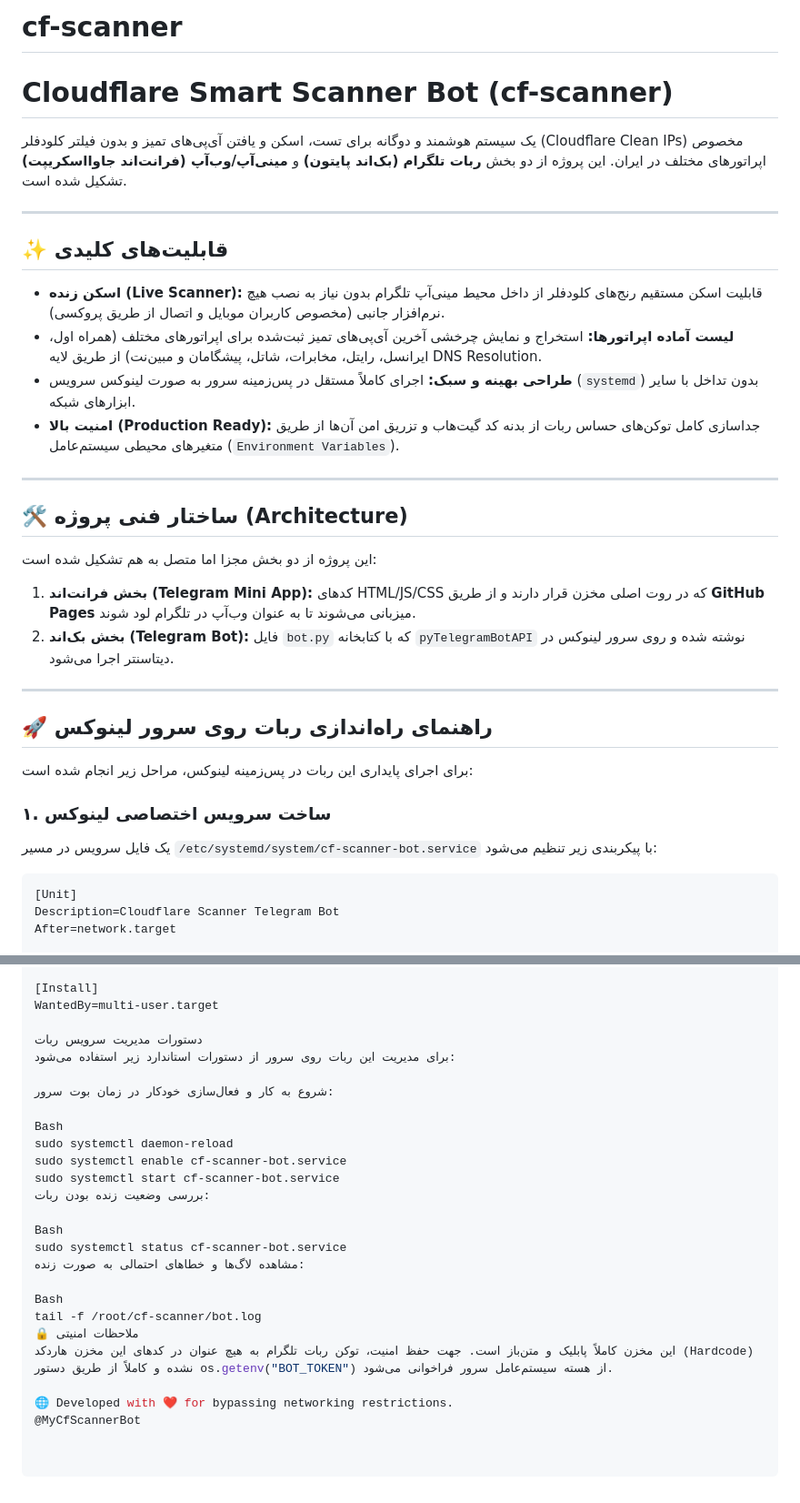
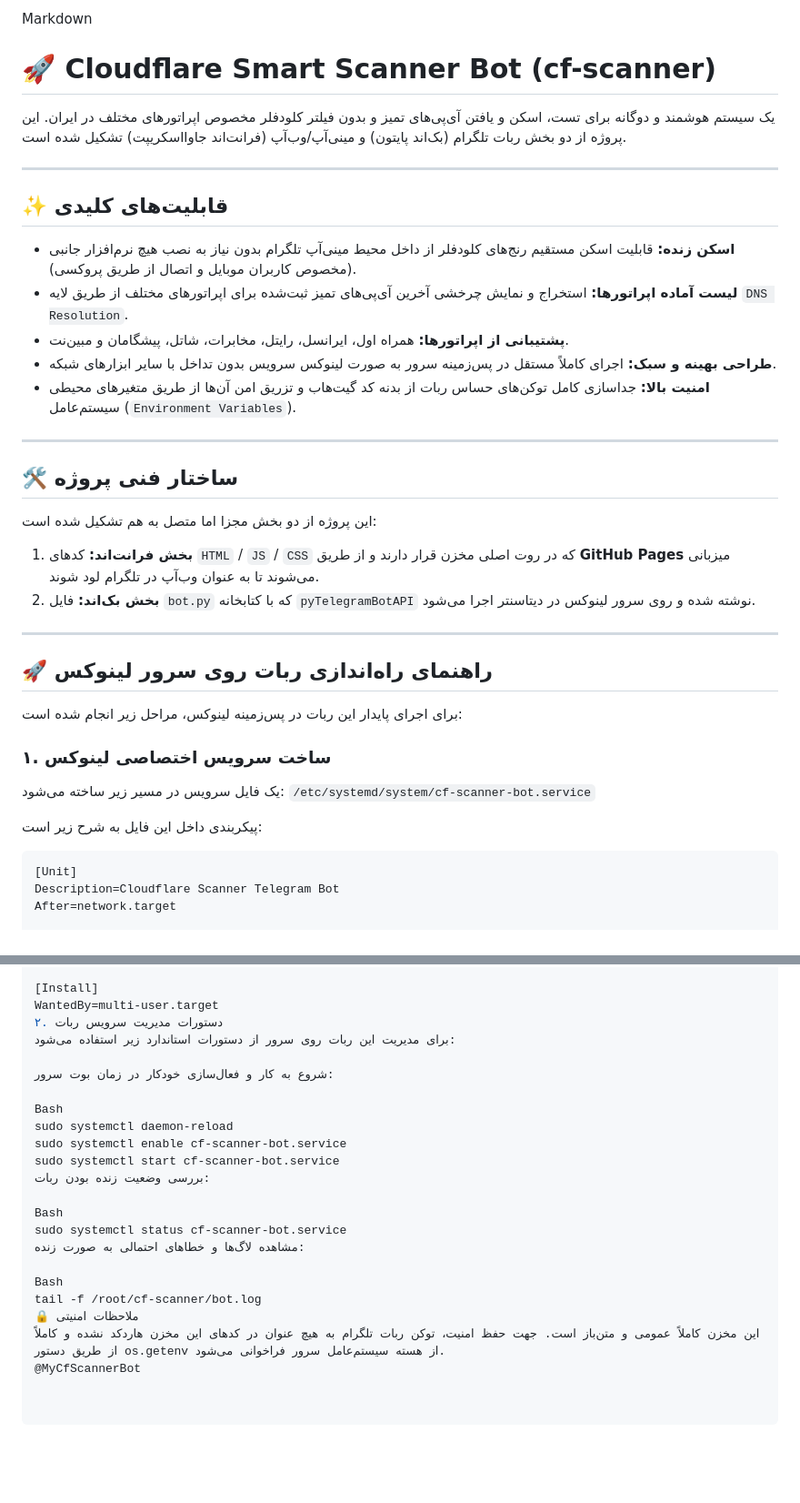
Before and after one commit to dreamland3/cf-scanner, a Markdown page: README.md, 2 parts joined by grey strips. Shown at 91% size. GitHub-like rendering; blank space fills up the shorter version.

````diff
--- a/README.md
+++ b/README.md
@@ -1,34 +1,38 @@
-# cf-scanner
-#  Cloudflare Smart Scanner Bot (cf-scanner)
+Markdown
+# 🚀 Cloudflare Smart Scanner Bot (cf-scanner)
 
-یک سیستم هوشمند و دوگانه برای تست، اسکن و یافتن آی‌پی‌های تمیز و بدون فیلتر کلودفلر (Cloudflare Clean IPs) مخصوص اپراتورهای مختلف در ایران. این پروژه از دو بخش **ربات تلگرام (بک‌اند پایتون)** و **مینی‌آپ/وب‌آپ (فرانت‌اند جاوااسکریپت)** تشکیل شده است.
+یک سیستم هوشمند و دوگانه برای تست، اسکن و یافتن آی‌پی‌های تمیز و بدون فیلتر کلودفلر مخصوص اپراتورهای مختلف در ایران. این پروژه از دو بخش ربات تلگرام (بک‌اند پایتون) و مینی‌آپ/وب‌آپ (فرانت‌اند جاوااسکریپت) تشکیل شده است.
 
 ---
 
 ## ✨ قابلیت‌های کلیدی
 
-- **اسکن زنده (Live Scanner):** قابلیت اسکن مستقیم رنج‌های کلودفلر از داخل محیط مینی‌آپ تلگرام بدون نیاز به نصب هیچ نرم‌افزار جانبی (مخصوص کاربران موبایل و اتصال از طریق پروکسی).
-- **لیست آماده اپراتورها:** استخراج و نمایش چرخشی آخرین آی‌پی‌های تمیز ثبت‌شده برای اپراتورهای مختلف (همراه اول، ایرانسل، رایتل، مخابرات، شاتل، پیشگامان و مبین‌نت) از طریق لایه DNS Resolution.
-- **طراحی بهینه و سبک:** اجرای کاملاً مستقل در پس‌زمینه سرور به صورت لینوکس سرویس (`systemd`) بدون تداخل با سایر ابزارهای شبکه.
-- **امنیت بالا (Production Ready):** جداسازی کامل توکن‌های حساس ربات از بدنه کد گیت‌هاب و تزریق امن آن‌ها از طریق متغیرهای محیطی سیستم‌عامل (`Environment Variables`).
+- **اسکن زنده:** قابلیت اسکن مستقیم رنج‌های کلودفلر از داخل محیط مینی‌آپ تلگرام بدون نیاز به نصب هیچ نرم‌افزار جانبی (مخصوص کاربران موبایل و اتصال از طریق پروکسی).
+- **لیست آماده اپراتورها:** استخراج و نمایش چرخشی آخرین آی‌پی‌های تمیز ثبت‌شده برای اپراتورهای مختلف از طریق لایه `DNS Resolution`.
+- **پشتیبانی از اپراتورها:** همراه اول، ایرانسل، رایتل، مخابرات، شاتل، پیشگامان و مبین‌نت.
+- **طراحی بهینه و سبک:** اجرای کاملاً مستقل در پس‌زمینه سرور به صورت لینوکس سرویس بدون تداخل با سایر ابزارهای شبکه.
+- **امنیت بالا:** جداسازی کامل توکن‌های حساس ربات از بدنه کد گیت‌هاب و تزریق امن آن‌ها از طریق متغیرهای محیطی سیستم‌عامل (`Environment Variables`).
 
 ---
 
-## 🛠️ ساختار فنی پروژه (Architecture)
+## 🛠️ ساختار فنی پروژه
 
 این پروژه از دو بخش مجزا اما متصل به هم تشکیل شده است:
 
-1. **بخش فرانت‌اند (Telegram Mini App):** کدهای HTML/JS/CSS که در روت اصلی مخزن قرار دارند و از طریق **GitHub Pages** میزبانی می‌شوند تا به عنوان وب‌آپ در تلگرام لود شوند.
-2. **بخش بک‌اند (Telegram Bot):** فایل `bot.py` که با کتابخانه `pyTelegramBotAPI` نوشته شده و روی سرور لینوکس در دیتاسنتر اجرا می‌شود.
+1. **بخش فرانت‌اند:** کدهای `HTML` / `JS` / `CSS` که در روت اصلی مخزن قرار دارند و از طریق **GitHub Pages** میزبانی می‌شوند تا به عنوان وب‌آپ در تلگرام لود شوند.
+2. **بخش بک‌اند:** فایل `bot.py` که با کتابخانه `pyTelegramBotAPI` نوشته شده و روی سرور لینوکس در دیتاسنتر اجرا می‌شود.
 
 ---
 
 ## 🚀 راهنمای راه‌اندازی ربات روی سرور لینوکس
 
-برای اجرای پایداری این ربات در پس‌زمینه لینوکس، مراحل زیر انجام شده است:
+برای اجرای پایدار این ربات در پس‌زمینه لینوکس، مراحل زیر انجام شده است:
 
 ### ۱. ساخت سرویس اختصاصی لینوکس
-یک فایل سرویس در مسیر `/etc/systemd/system/cf-scanner-bot.service` با پیکربندی زیر تنظیم می‌شود:
+یک فایل سرویس در مسیر زیر ساخته می‌شود:
+`/etc/systemd/system/cf-scanner-bot.service`
+
+پیکربندی داخل این فایل به شرح زیر است:
 
 ```ini
 [Unit]
@@ -48,8 +52,7 @@ StandardError=append:/root/cf-scanner/bot.log
 
 [Install]
 WantedBy=multi-user.target
-
-دستورات مدیریت سرویس ربات
+۲. دستورات مدیریت سرویس ربات
 برای مدیریت این ربات روی سرور از دستورات استاندارد زیر استفاده می‌شود:
 
 شروع به کار و فعال‌سازی خودکار در زمان بوت سرور:
@@ -67,7 +70,5 @@ sudo systemctl status cf-scanner-bot.service
 Bash
 tail -f /root/cf-scanner/bot.log
 🔒 ملاحظات امنیتی
-این مخزن کاملاً پابلیک و متن‌باز است. جهت حفظ امنیت، توکن ربات تلگرام به هیچ عنوان در کدهای این مخزن هاردکد (Hardcode) نشده و کاملاً از طریق دستور os.getenv("BOT_TOKEN") از هسته سیستم‌عامل سرور فراخوانی می‌شود.
-
-🌐 Developed with ❤️ for bypassing networking restrictions.
+این مخزن کاملاً عمومی و متن‌باز است. جهت حفظ امنیت، توکن ربات تلگرام به هیچ عنوان در کدهای این مخزن هاردکد نشده و کاملاً از طریق دستور os.getenv از هسته سیستم‌عامل سرور فراخوانی می‌شود.
 @MyCfScannerBot
````
